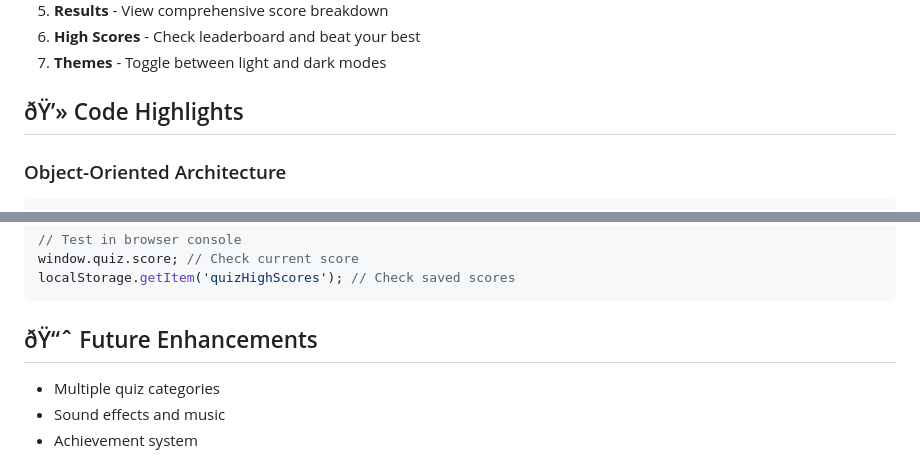
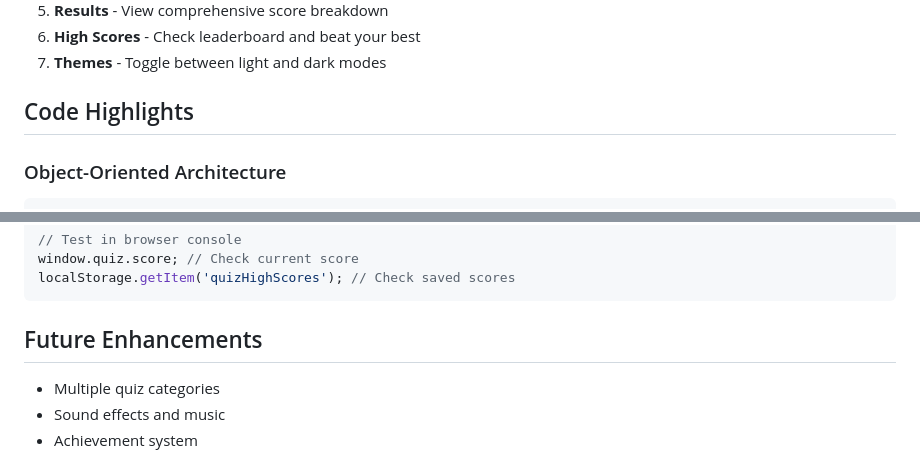
Before and after one commit to Anu-mishra743/GDG, a Markdown page: Readme.md, 2 parts joined by grey strips. Drawn GitHub-style.

````diff
--- a/Readme.md
+++ b/Readme.md
@@ -87,7 +87,7 @@ quiz-app/
 6. **High Scores** - Check leaderboard and beat your best
 7. **Themes** - Toggle between light and dark modes
 
-## ðŸ’» Code Highlights
+##  Code Highlights
 
 ### Object-Oriented Architecture
 ```javascript
@@ -171,7 +171,7 @@ window.quiz.score; // Check current score
 localStorage.getItem('quizHighScores'); // Check saved scores
 ```
 
-## ðŸ“ˆ Future Enhancements
+##  Future Enhancements
 
 -  Multiple quiz categories
 -  Sound effects and music
````
Also changed, not shown: other parts of Readme.md (+9 -9 lines).
